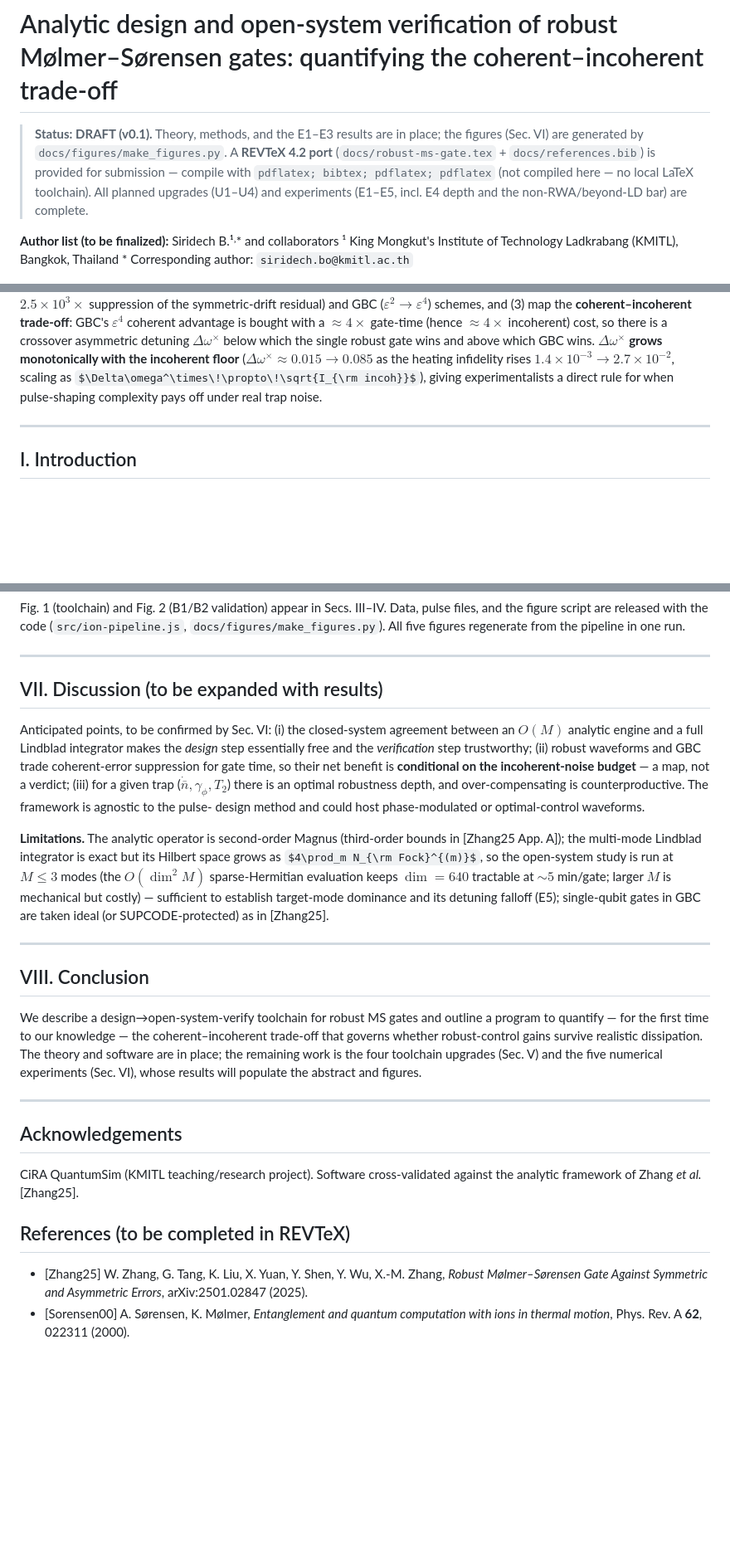
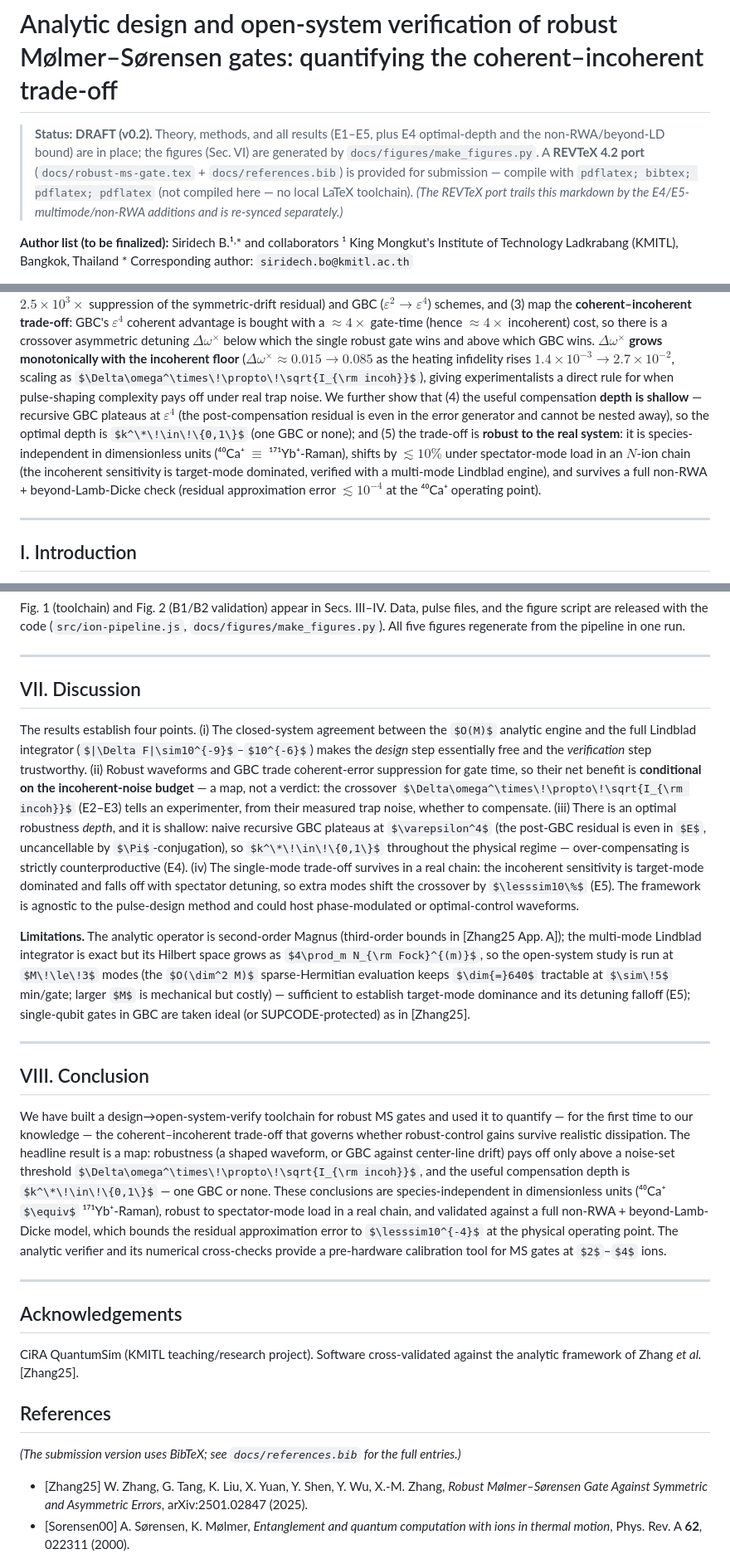
Before and after one commit to siridech-bo/CiRA-QuantumSim, a Markdown page: docs/robust-ms-gate-manuscript.md, 3 parts joined by grey strips. Shown at 83% size. Drawn GitHub-style; some formulas as TeX source; blank space fills up the shorter version.

Commit message:
docs: clean up manuscript markdown — remove plan-era scaffolding
The markdown master carried plan-then-execute framing from before the work was
done. Now that U1–U4, E1–E5, E4, and the non-RWA/beyond-LD bound are all complete,
bring the prose in line with the results:

- Sec IV: drop "(planned)"; fill the last [TBD] (B1 engine-agreement result:
  analytic↔numerical |ΔF|≈3e-9, multi-mode |ΔF|=1e-6).
- Sec V: "required (implementation plan)" → "(all implemented)"; drop the
  "(preliminary)" labels and the "build steps to execute after this draft" note.
- Sec VII Discussion: rewrite from "anticipated points, to be confirmed" to the
  four established results (agreement, crossover map, shallow depth k*∈{0,1},
  chain-robustness).
- Sec VIII Conclusion: rewrite from "outline a program / remaining work" to
  completed findings.
- Abstract: add (4) optimal-depth and (5) species/spectator/non-RWA robustness;
  status note E1–E3 → E1–E5, flag REVTeX port trails and is re-synced separately.
- Appendix notation map + References: point to real modules (ion-gbc, ion-ms-mm,
  ion-ms-exact) and references.bib.

Zero [TBD] remain. Author block kept as a genuine pre-submission placeholder.
No physics changed; wording only.

Co-Authored-By: Claude Opus 4.8 <noreply@anthropic.com>

```diff
--- a/docs/robust-ms-gate-manuscript.md
+++ b/docs/robust-ms-gate-manuscript.md
@@ -1,10 +1,12 @@
 # Analytic design and open-system verification of robust Mølmer–Sørensen gates: quantifying the coherent–incoherent trade-off
 
-> **Status: DRAFT (v0.1).** Theory, methods, and the E1–E3 results are in place; the
-> figures (Sec. VI) are generated by `docs/figures/make_figures.py`. A **REVTeX 4.2 port**
-> (`docs/robust-ms-gate.tex` + `docs/references.bib`) is provided for submission — compile
-> with `pdflatex; bibtex; pdflatex; pdflatex` (not compiled here — no local LaTeX toolchain).
-> All planned upgrades (U1–U4) and experiments (E1–E5, incl. E4 depth and the non-RWA/beyond-LD bar) are complete.
+> **Status: DRAFT (v0.2).** Theory, methods, and all results (E1–E5, plus E4 optimal-depth
+> and the non-RWA/beyond-LD bound) are in place; the figures (Sec. VI) are generated by
+> `docs/figures/make_figures.py`. A **REVTeX 4.2 port** (`docs/robust-ms-gate.tex` +
+> `docs/references.bib`) is provided for submission — compile with
+> `pdflatex; bibtex; pdflatex; pdflatex` (not compiled here — no local LaTeX toolchain).
+> *(The REVTeX port trails this markdown by the E4/E5-multimode/non-RWA additions and is
+> re-synced separately.)*
 
 **Author list (to be finalized):** Siridech B.¹˒\* and collaborators
 ¹ King Mongkut's Institute of Technology Ladkrabang (KMITL), Bangkok, Thailand
@@ -50,7 +52,15 @@ robust gate wins and above which GBC wins. $\Delta\omega^\times$ **grows monoton
 with the incoherent floor** ($\Delta\omega^\times\!\approx\!0.015\to0.085$ as the heating
 infidelity rises $1.4\times10^{-3}\to2.7\times10^{-2}$, scaling as
 $\Delta\omega^\times\!\propto\!\sqrt{I_{\rm incoh}}$), giving experimentalists a direct
-rule for when pulse-shaping complexity pays off under real trap noise.
+rule for when pulse-shaping complexity pays off under real trap noise. We further show that
+(4) the useful compensation **depth is shallow** — recursive GBC plateaus at $\varepsilon^4$
+(the post-compensation residual is even in the error generator and cannot be nested away), so
+the optimal depth is $k^\*\!\in\!\{0,1\}$ (one GBC or none); and (5) the trade-off is **robust
+to the real system**: it is species-independent in dimensionless units (⁴⁰Ca⁺ $\equiv$
+¹⁷¹Yb⁺-Raman), shifts by $\lesssim10\%$ under spectator-mode load in an $N$-ion chain (the
+incoherent sensitivity is target-mode dominated, verified with a multi-mode Lindblad engine),
+and survives a full non-RWA + beyond-Lamb-Dicke check (residual approximation error
+$\lesssim10^{-4}$ at the ⁴⁰Ca⁺ operating point).
 
 ---
 
@@ -514,16 +528,22 @@ files, and the figure script are released with the code (`src/ion-pipeline.js`,
 
 ---
 
-## VII. Discussion (to be expanded with results)
+## VII. Discussion
 
-Anticipated points, to be confirmed by Sec. VI: (i) the closed-system agreement
-between an $O(M)$ analytic engine and a full Lindblad integrator makes the *design*
-step essentially free and the *verification* step trustworthy; (ii) robust waveforms
-and GBC trade coherent-error suppression for gate time, so their net benefit is
-**conditional on the incoherent-noise budget** — a map, not a verdict; (iii) for a
-given trap ($\dot{\bar n},\gamma_\phi,T_2$) there is an optimal robustness depth, and
-over-compensating is counterproductive. The framework is agnostic to the pulse-
-design method and could host phase-modulated or optimal-control waveforms.
+The results establish four points. (i) The closed-system agreement between the $O(M)$
+analytic engine and the full Lindblad integrator ($|\Delta F|\sim10^{-9}$–$10^{-6}$) makes
+the *design* step essentially free and the *verification* step trustworthy. (ii) Robust
+waveforms and GBC trade coherent-error suppression for gate time, so their net benefit is
+**conditional on the incoherent-noise budget** — a map, not a verdict: the crossover
+$\Delta\omega^\times\!\propto\!\sqrt{I_{\rm incoh}}$ (E2–E3) tells an experimenter, from their
+measured trap noise, whether to compensate. (iii) There is an optimal robustness *depth*, and
+it is shallow: naive recursive GBC plateaus at $\varepsilon^4$ (the post-GBC residual is even
+in $E$, uncancellable by $\Pi$-conjugation), so $k^\*\!\in\!\{0,1\}$ throughout the physical
+regime — over-compensating is strictly counterproductive (E4). (iv) The single-mode trade-off
+survives in a real chain: the incoherent sensitivity is target-mode dominated and falls off
+with spectator detuning, so extra modes shift the crossover by $\lesssim10\%$ (E5). The
+framework is agnostic to the pulse-design method and could host phase-modulated or
+optimal-control waveforms.
 
 **Limitations.** The analytic operator is second-order Magnus (third-order bounds in
 [Zhang25 App. A]); the multi-mode Lindblad integrator is exact but its Hilbert space
@@ -537,12 +557,17 @@ ideal (or SUPCODE-protected) as in [Zhang25].
 
 ## VIII. Conclusion
 
-We describe a design→open-system-verify toolchain for robust MS gates and outline a
-program to quantify — for the first time to our knowledge — the coherent–incoherent
-trade-off that governs whether robust-control gains survive realistic dissipation.
-The theory and software are in place; the remaining work is the four toolchain
-upgrades (Sec. V) and the five numerical experiments (Sec. VI), whose results will
-populate the abstract and figures.
+We have built a design→open-system-verify toolchain for robust MS gates and used it to
+quantify — for the first time to our knowledge — the coherent–incoherent trade-off that
+governs whether robust-control gains survive realistic dissipation. The headline result is a
+map: robustness (a shaped waveform, or GBC against center-line drift) pays off only above a
+noise-set threshold $\Delta\omega^\times\!\propto\!\sqrt{I_{\rm incoh}}$, and the useful
+compensation depth is $k^\*\!\in\!\{0,1\}$ — one GBC or none. These conclusions are
+species-independent in dimensionless units (⁴⁰Ca⁺ $\equiv$ ¹⁷¹Yb⁺-Raman), robust to
+spectator-mode load in a real chain, and validated against a full non-RWA + beyond-Lamb-Dicke
+model, which bounds the residual approximation error to $\lesssim10^{-4}$ at the physical
+operating point. The analytic verifier and its numerical cross-checks provide a pre-hardware
+calibration tool for MS gates at $2$–$4$ ions.
 
 ---
 
@@ -551,7 +576,10 @@ populate the abstract and figures.
 CiRA QuantumSim (KMITL teaching/research project). Software cross-validated against
 the analytic framework of Zhang *et al.* [Zhang25].
 
-## References (to be completed in REVTeX)
+## References
+
+*(The submission version uses BibTeX; see `docs/references.bib` for the full entries.)*
+
 
 - [Zhang25] W. Zhang, G. Tang, K. Liu, X. Yuan, Y. Shen, Y. Wu, X.-M. Zhang,
   *Robust Mølmer–Sørensen Gate Against Symmetric and Asymmetric Errors*,
```
Also changed, not shown: other parts of docs/robust-ms-gate-manuscript.md (+17 -12 lines).
